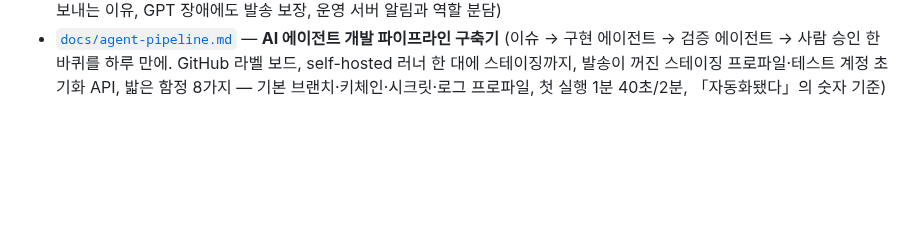
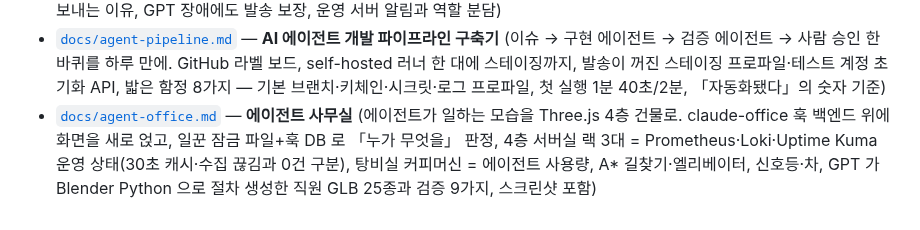
Before and after one commit to eomheeseung/mildo_eomheeseung, a Markdown page: README.md, the part around the change. Drawn GitHub-style; blank space fills up the shorter version.

```diff
--- a/README.md
+++ b/README.md
@@ -246,3 +246,4 @@ Google Ads·TikTok 광고비를 매일 당겨와 베리 매출과 합쳐 **ROAS
 - [`docs/rds-bluegreen-upgrade.md`](./docs/rds-bluegreen-upgrade.md) — **AWS RDS MySQL 8.0 → 8.4 블루/그린 업그레이드** (사내 다른 프로젝트. EOL 확장 지원 자동 과금을 사용량 유형으로 찾아낸 경위, 인플레이스·블루/그린·이관 비교, 인증 플러그인·`lower_case_table_names` 사전 검증, 전환 전 그린 실계정 접속 확인, 다운타임 약 1분·앱 무변경, 스크린샷 포함)
 - [`docs/alert-relay.md`](./docs/alert-relay.md) — **알림 중계 구축기** (Grafana·Uptime Kuma 웹훅 → GPT 「쉽게 풀면」 → 메일, 운영 서버 밖에서 보내는 이유, GPT 장애에도 발송 보장, 운영 서버 알림과 역할 분담)
 - [`docs/agent-pipeline.md`](./docs/agent-pipeline.md) — **AI 에이전트 개발 파이프라인 구축기** (이슈 → 구현 에이전트 → 검증 에이전트 → 사람 승인 한 바퀴를 하루 만에. GitHub 라벨 보드, self-hosted 러너 한 대에 스테이징까지, 발송이 꺼진 스테이징 프로파일·테스트 계정 초기화 API, 밟은 함정 8가지 — 기본 브랜치·키체인·시크릿·로그 프로파일, 첫 실행 1분 40초/2분, 「자동화됐다」의 숫자 기준)
+- [`docs/agent-office.md`](./docs/agent-office.md) — **에이전트 사무실** (에이전트가 일하는 모습을 Three.js 4층 건물로. claude-office 훅 백엔드 위에 화면을 새로 얹고, 일꾼 잠금 파일+훅 DB 로 「누가 무엇을」 판정, 4층 서버실 랙 3대 = Prometheus·Loki·Uptime Kuma 운영 상태(30초 캐시·수집 끊김과 0건 구분), 탕비실 커피머신 = 에이전트 사용량, A* 길찾기·엘리베이터, 신호등·차, GPT 가 Blender Python 으로 절차 생성한 직원 GLB 25종과 검증 9가지, 스크린샷 포함)
```
Also changed, not shown: docs/agent-office.md (added, +342 -0 lines), docs/agent-pipeline.md (+2 -0 lines), docs/images/agent-office/office-city.png (added), docs/images/agent-office/office-f1.png (added), docs/images/agent-office/office-f2.png (added), docs/images/agent-office/office-f3.png (added), docs/images/agent-office/office-f4.png (added).
